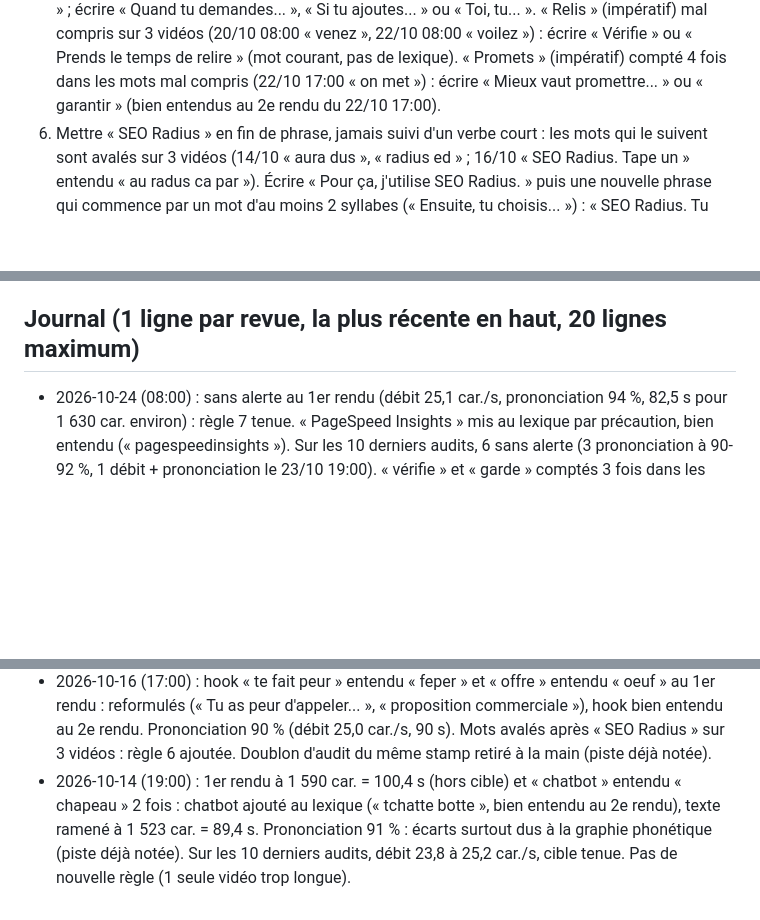
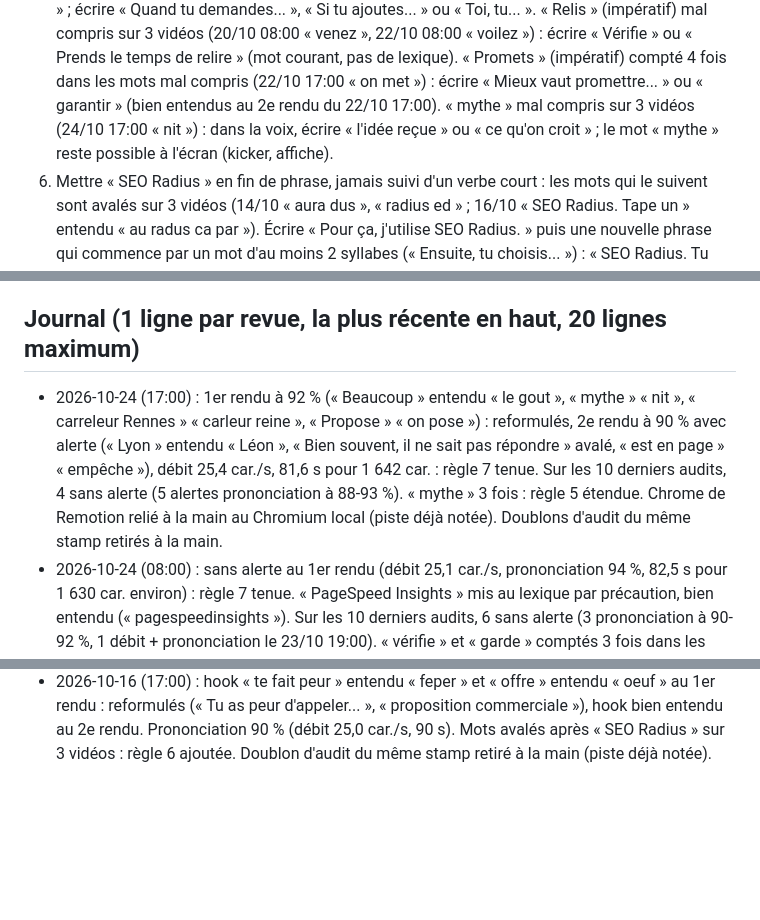
Before and after one commit to BILL11715/tiktok-factory, a Markdown page: AMELIORATIONS_IA.md, 3 parts joined by grey strips. Rendered like a GitHub page; blank space fills up the shorter version.

Commit message:
ia amélioration 2026-10-24
Co-Authored-By: Claude Opus 5.5 <noreply@anthropic.com>
Claude-Session: https://claude.ai/code/session_01ABgqLmBM8AXYcZPJvQAzEv

```diff
--- a/AMELIORATIONS_IA.md
+++ b/AMELIORATIONS_IA.md
@@ -25,6 +25,8 @@ L'agent peut modifier ce fichier et `config/prononciation.json`, jamais le code
    « Prends le temps de relire » (mot courant, pas de lexique).
    « Promets » (impératif) compté 4 fois dans les mots mal compris (22/10 17:00 « on met ») : écrire « Mieux vaut promettre... »
    ou « garantir » (bien entendus au 2e rendu du 22/10 17:00).
+   « mythe » mal compris sur 3 vidéos (24/10 17:00 « nit ») : dans la voix, écrire « l'idée reçue » ou « ce qu'on croit » ; le mot « mythe »
+   reste possible à l'écran (kicker, affiche).
 6. Mettre « SEO Radius » en fin de phrase, jamais suivi d'un verbe court : les mots qui le suivent sont avalés
    sur 3 vidéos (14/10 « aura dus », « radius ed » ; 16/10 « SEO Radius. Tape un » entendu « au radus ca par »).
    Écrire « Pour ça, j'utilise SEO Radius. » puis une nouvelle phrase qui commence par un mot d'au moins
@@ -54,6 +56,9 @@ L'agent peut modifier ce fichier et `config/prononciation.json`, jamais le code
   (+ fichier VERSION attendu) : à intégrer dans setup.sh, sinon chaque run neuf échoue à l'étape montage.
 
 ## Journal (1 ligne par revue, la plus récente en haut, 20 lignes maximum)
+- 2026-10-24 (17:00) : 1er rendu à 92 % (« Beaucoup » entendu « le gout », « mythe » « nit », « carreleur Rennes » « carleur reine », « Propose » « on pose ») : reformulés, 2e rendu à 90 % avec alerte
+  (« Lyon » entendu « Léon », « Bien souvent, il ne sait pas répondre » avalé, « est en page » « empêche »), débit 25,4 car./s, 81,6 s pour 1 642 car. : règle 7 tenue. Sur les 10 derniers audits, 4 sans alerte
+  (5 alertes prononciation à 88-93 %). « mythe » 3 fois : règle 5 étendue. Chrome de Remotion relié à la main au Chromium local (piste déjà notée). Doublons d'audit du même stamp retirés à la main.
 - 2026-10-24 (08:00) : sans alerte au 1er rendu (débit 25,1 car./s, prononciation 94 %, 82,5 s pour 1 630 car. environ) : règle 7 tenue. « PageSpeed Insights » mis au lexique par précaution,
   bien entendu (« pagespeedinsights »). Sur les 10 derniers audits, 6 sans alerte (3 prononciation à 90-92 %, 1 débit + prononciation le 23/10 19:00). « vérifie » et « garde » comptés 3 fois
   dans les mots mal compris mais surtout par conjugaison (« vérifiez ») : pas de lexique. Chrome de Remotion relié à la main au Chromium local avant le rendu (piste déjà notée, toujours à intégrer). Pas de nouvelle règle.
@@ -116,6 +121,3 @@ L'agent peut modifier ce fichier et `config/prononciation.json`, jamais le code
 - 2026-10-16 (17:00) : hook « te fait peur » entendu « feper » et « offre » entendu « oeuf » au 1er rendu : reformulés
   (« Tu as peur d'appeler... », « proposition commerciale »), hook bien entendu au 2e rendu. Prononciation 90 % (débit 25,0 car./s, 90 s).
   Mots avalés après « SEO Radius » sur 3 vidéos : règle 6 ajoutée. Doublon d'audit du même stamp retiré à la main (piste déjà notée).
-- 2026-10-14 (19:00) : 1er rendu à 1 590 car. = 100,4 s (hors cible) et « chatbot » entendu « chapeau » 2 fois : chatbot ajouté au
-  lexique (« tchatte botte », bien entendu au 2e rendu), texte ramené à 1 523 car. = 89,4 s. Prononciation 91 % : écarts surtout dus à la
-  graphie phonétique (piste déjà notée). Sur les 10 derniers audits, débit 23,8 à 25,2 car./s, cible tenue. Pas de nouvelle règle (1 seule vidéo trop longue).
```
